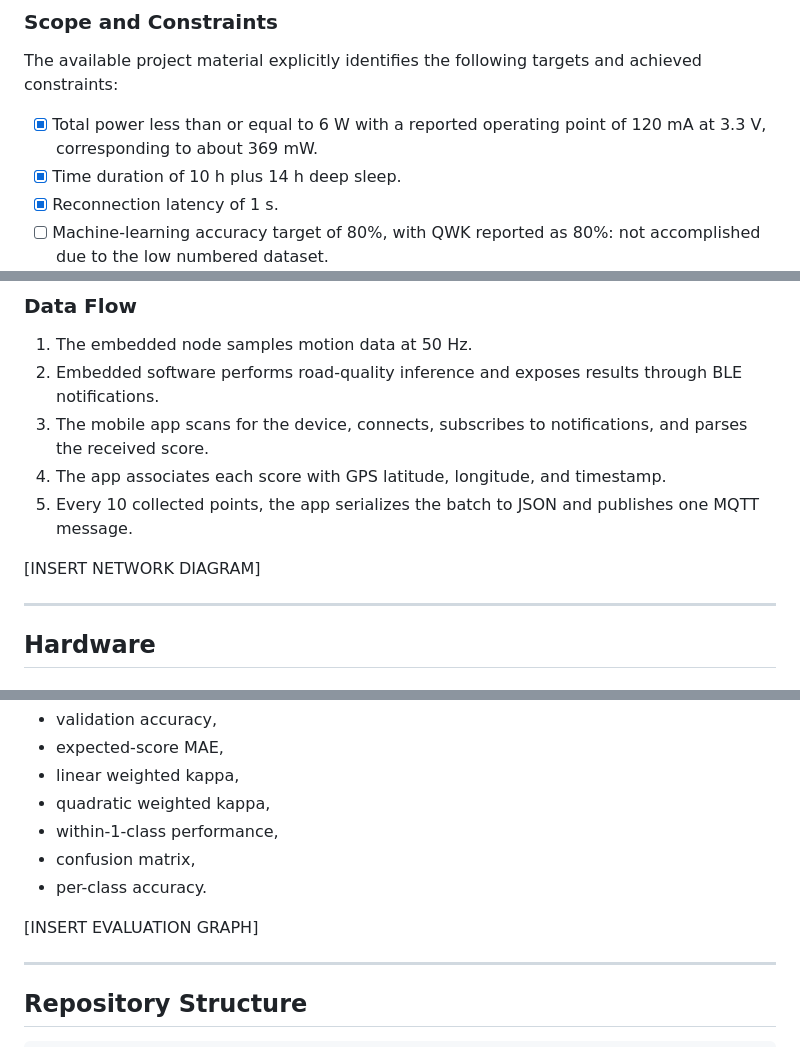
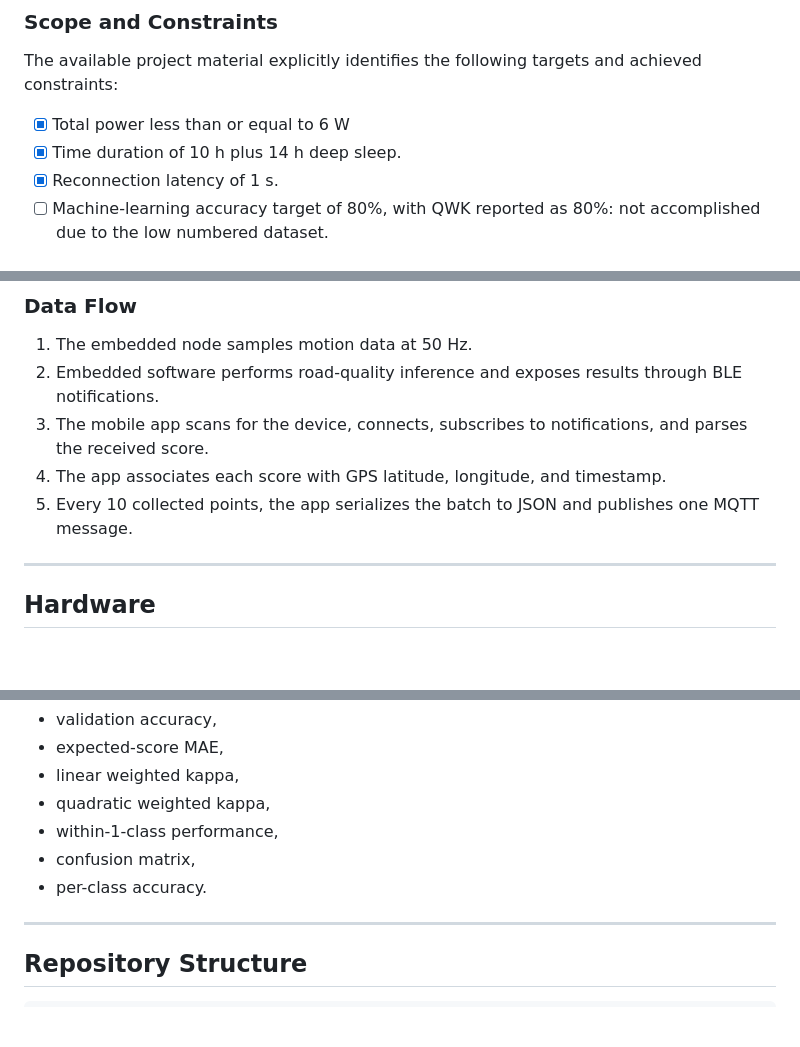
Before and after one commit to tizianocoluzzi/TrustMyBike, a Markdown page: README.md, 3 parts joined by grey strips. Drawn GitHub-style; blank space fills up the shorter version.

```diff
--- a/README.md
+++ b/README.md
@@ -53,7 +53,7 @@ The service offered by the system is the generation of geo-referenced road-quali
 
 The available project material explicitly identifies the following targets and achieved constraints:
 
-- [x] Total power less than or equal to 6 W with a reported operating point of 120 mA at 3.3 V, corresponding to about 369 mW.
+- [x] Total power less than or equal to 6 W
 - [x] Time duration of 10 h plus 14 h deep sleep.
 - [x] Reconnection latency of 1 s.
 - [ ] Machine-learning accuracy target of 80%, with QWK reported as 80%: not accomplished due to the low numbered dataset.
@@ -95,7 +95,6 @@ The project consists of three main layers:
 4. The app associates each score with GPS latitude, longitude, and timestamp.
 5. Every 10 collected points, the app serializes the batch to JSON and publishes one MQTT message.
 
-[INSERT NETWORK DIAGRAM]
 
 ---
 
@@ -309,9 +319,6 @@ The training artifacts in the repository also expose validation metrics for at l
 - within-1-class performance,
 - confusion matrix,
 - per-class accuracy.
-
-[INSERT EVALUATION GRAPH]
-
 ---
 
 
```
Also changed, not shown: other parts of README.md (+14 -3 lines).
